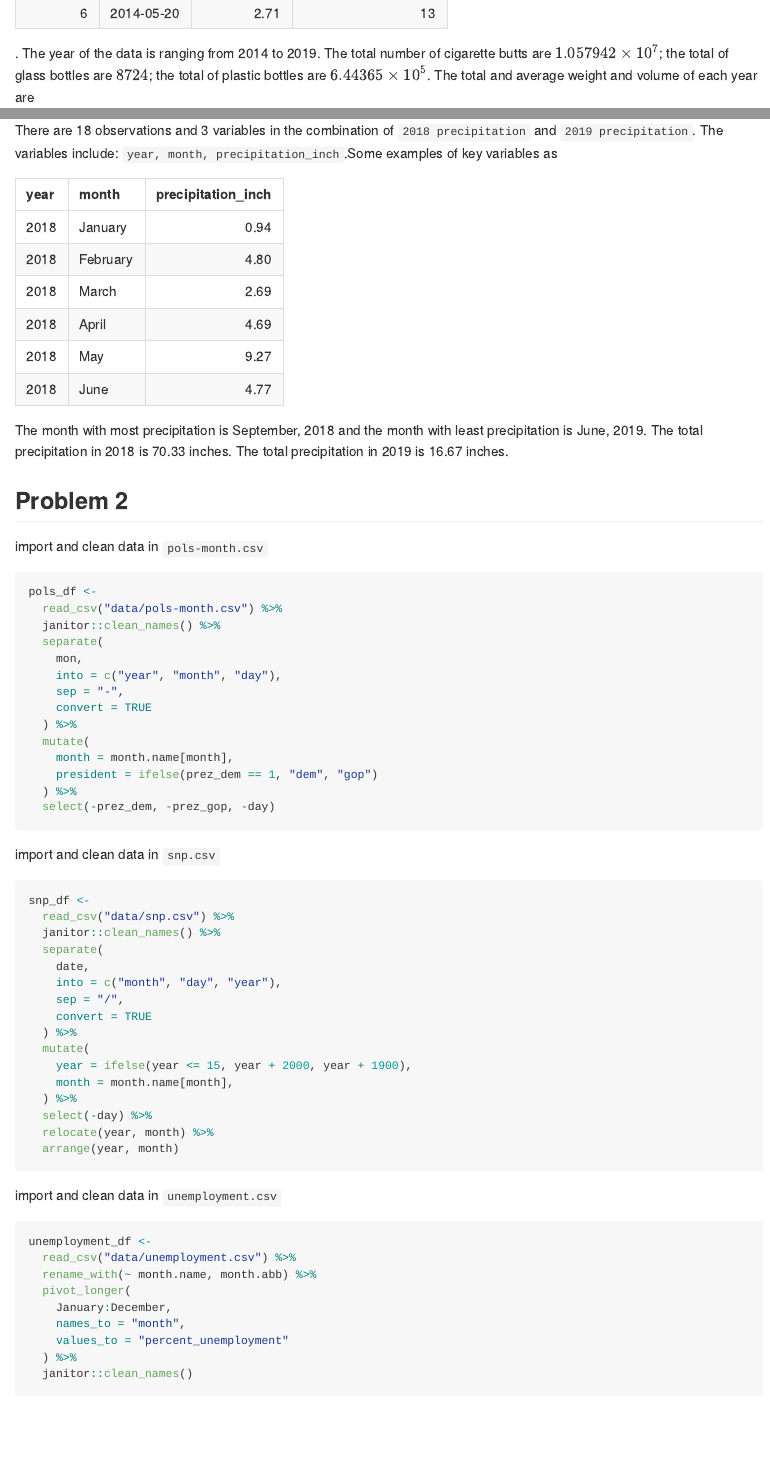
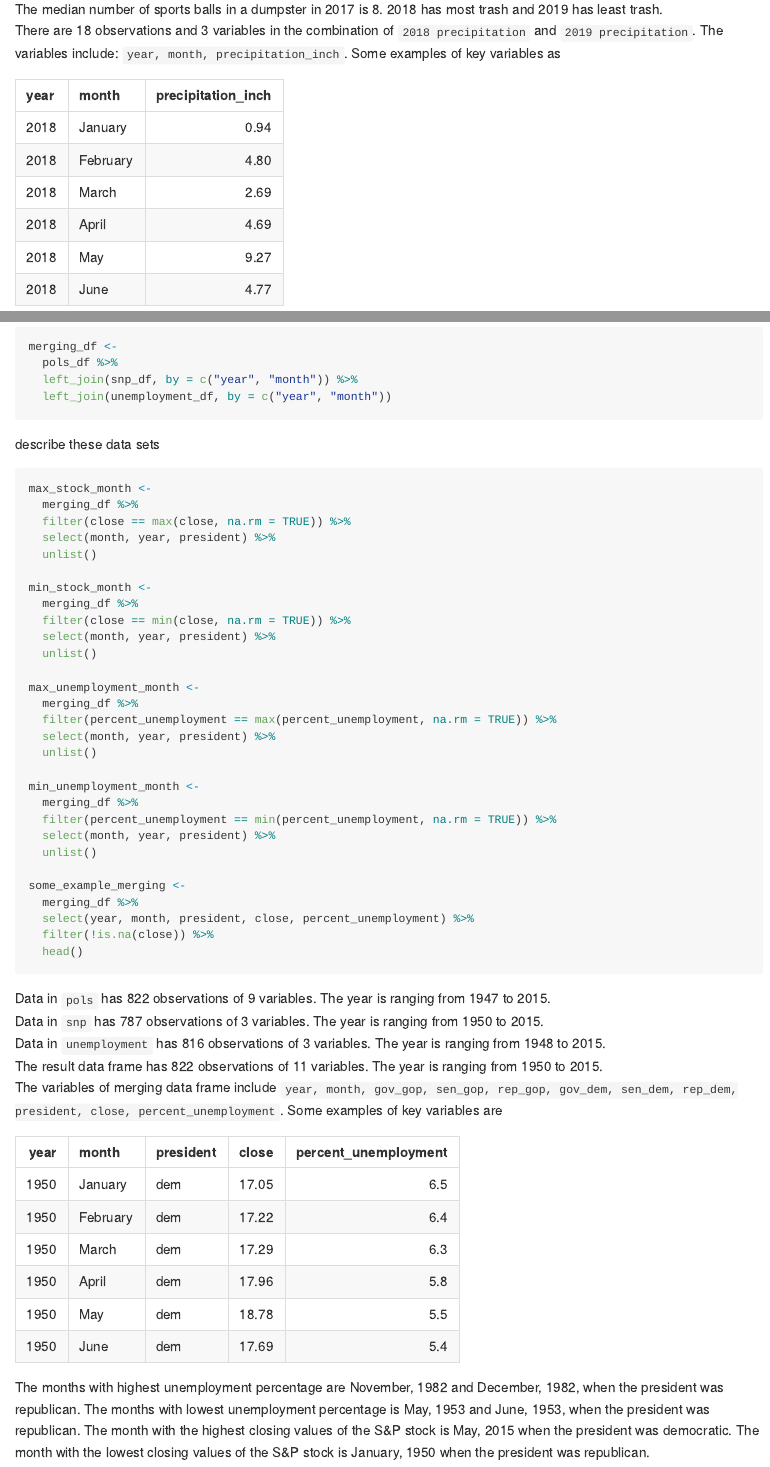
Before and after one commit to ryan2417/p8105_hw2_ry2417, an R Markdown document (p8105_hw2_ry2417.Rmd): the page in a window 1100 px wide, from 2640 px down before the commit and from 3050 px down after it, and a second part further down, joined at a grey line. Rendered offline with R 4.5, knitr and Pandoc, with nearby package versions; column names are cleaned by a stand-in for the janitor package.

Commit message:
add some desciprtion of the data

````diff
--- a/p8105_hw2_ry2417.Rmd
+++ b/p8105_hw2_ry2417.Rmd
@@ -118,4 +118,3 @@ sum_precipitation_2019 <-
 There are `r nrow(trashwheel_df)` observations and `r ncol(trashwheel_df)`
 variables in `Mr.Trash Wheel`. The variables include: ``r colnames(trashwheel_df)``.
 Some examples of key variables as
-`r knitr::kable(some_example_trashwheel)`. The year of the data is ranging from
@@ -202,3 +203,62 @@ merging_df <-
   left_join(snp_df, by = c("year", "month")) %>%
   left_join(unemployment_df, by = c("year", "month"))
 ```
+
+describe these data sets
+```{r}
+max_stock_month <-
+  merging_df %>%
+  filter(close == max(close, na.rm = TRUE)) %>%
+  select(month, year, president) %>%
+  unlist()
+
+min_stock_month <-
+  merging_df %>%
+  filter(close == min(close, na.rm = TRUE)) %>%
+  select(month, year, president) %>%
+  unlist()
+
+max_unemployment_month <-
+  merging_df %>%
+  filter(percent_unemployment == max(percent_unemployment, na.rm = TRUE)) %>%
+  select(month, year, president) %>%
+  unlist()
+
+min_unemployment_month <-
+  merging_df %>%
+  filter(percent_unemployment == min(percent_unemployment, na.rm = TRUE)) %>%
+  select(month, year, president) %>%
+  unlist()
+
+some_example_merging <-
+  merging_df %>%
+  select(year, month, president, close, percent_unemployment) %>%
+  filter(!is.na(close)) %>%
+  head()
+```
+
+Data in `pols` has `r nrow(pols_df)` observations of `r ncol(pols_df)` variables.
+The year is ranging from `r pols_df %>% pull(year) %>% min()` to
+`r pols_df %>% pull(year) %>% max()`.\
+Data in `snp` has `r nrow(snp_df)` observations of `r ncol(snp_df)` variables.
+The year is ranging from `r snp_df %>% pull(year) %>% min()` to
+`r snp_df %>% pull(year) %>% max()`.\
+Data in `unemployment` has `r nrow(unemployment_df)` observations of
+`r ncol(unemployment_df)` variables.
+The year is ranging from `r unemployment_df %>% pull(year) %>% min()` to
+`r unemployment_df %>% pull(year) %>% max()`.\
+The result data frame has `r nrow(merging_df)` observations of
+`r ncol(merging_df)` variables. The year is ranging from
+`r snp_df %>% pull(year) %>% min()` to
+`r snp_df %>% pull(year) %>% max()`.\
+The variables of merging data frame include ``r names(merging_df)``.
+Some examples of key variables are `r knitr::kable(some_example_merging)` The
+months with highest unemployment percentage are `r max_unemployment_month[c(1,3)]`
+and `r max_unemployment_month[c(2,4)]`, when the president was republican. The
+months with lowest unemployment percentage is
+`r min_unemployment_month[c(1,3)]` and `r min_unemployment_month[c(2,4)]`,
+when the president was republican. The month with
+the highest closing values of the S&P stock  is `r max_stock_month[-3]`
+when the president was democratic. The
+month with the lowest closing values of the S&P stock  is `r min_stock_month[-3]`
+when the president was republican.
````
Also changed, not shown: p8105_hw2_ry2417.md, p8105_hw2_ry2417.Rmd (8 more changed lines).
